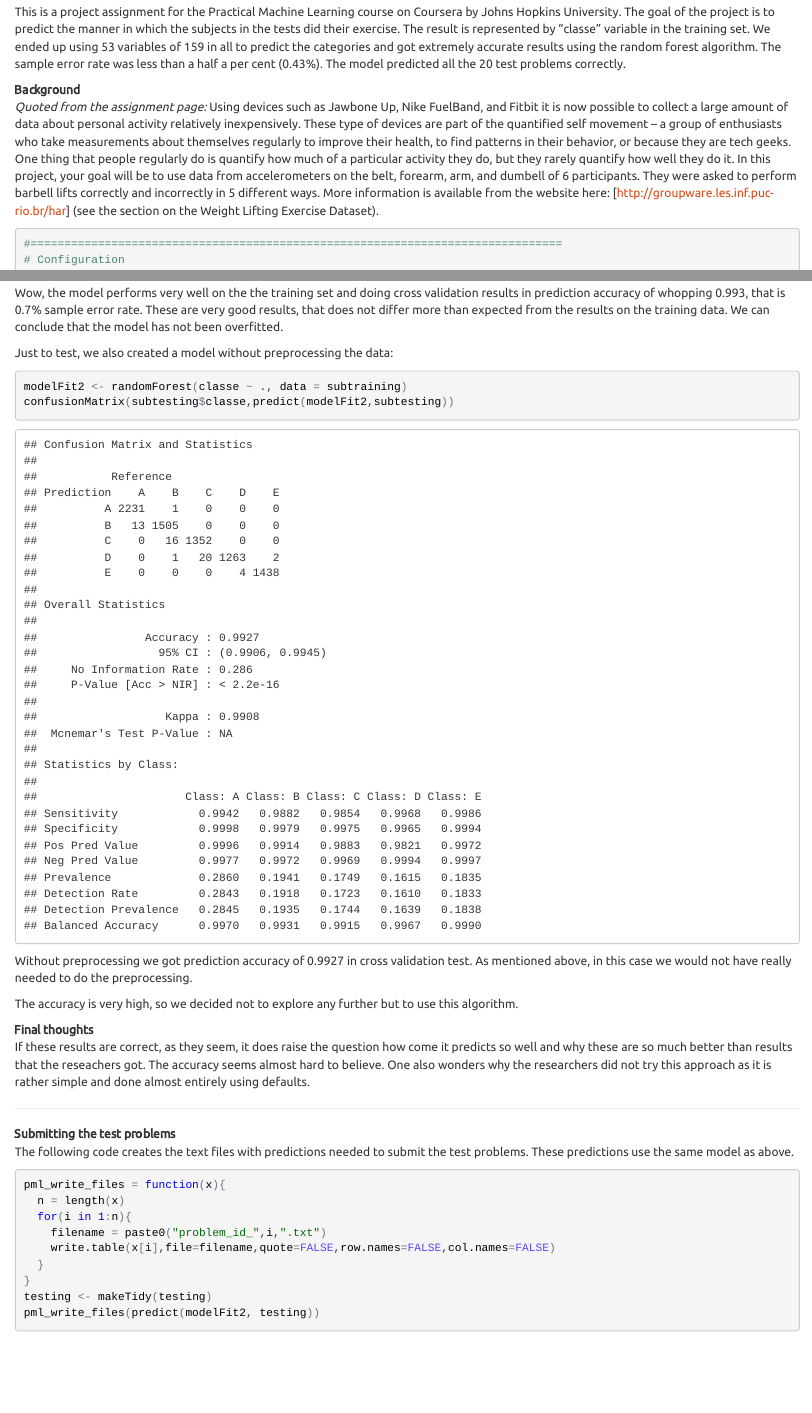
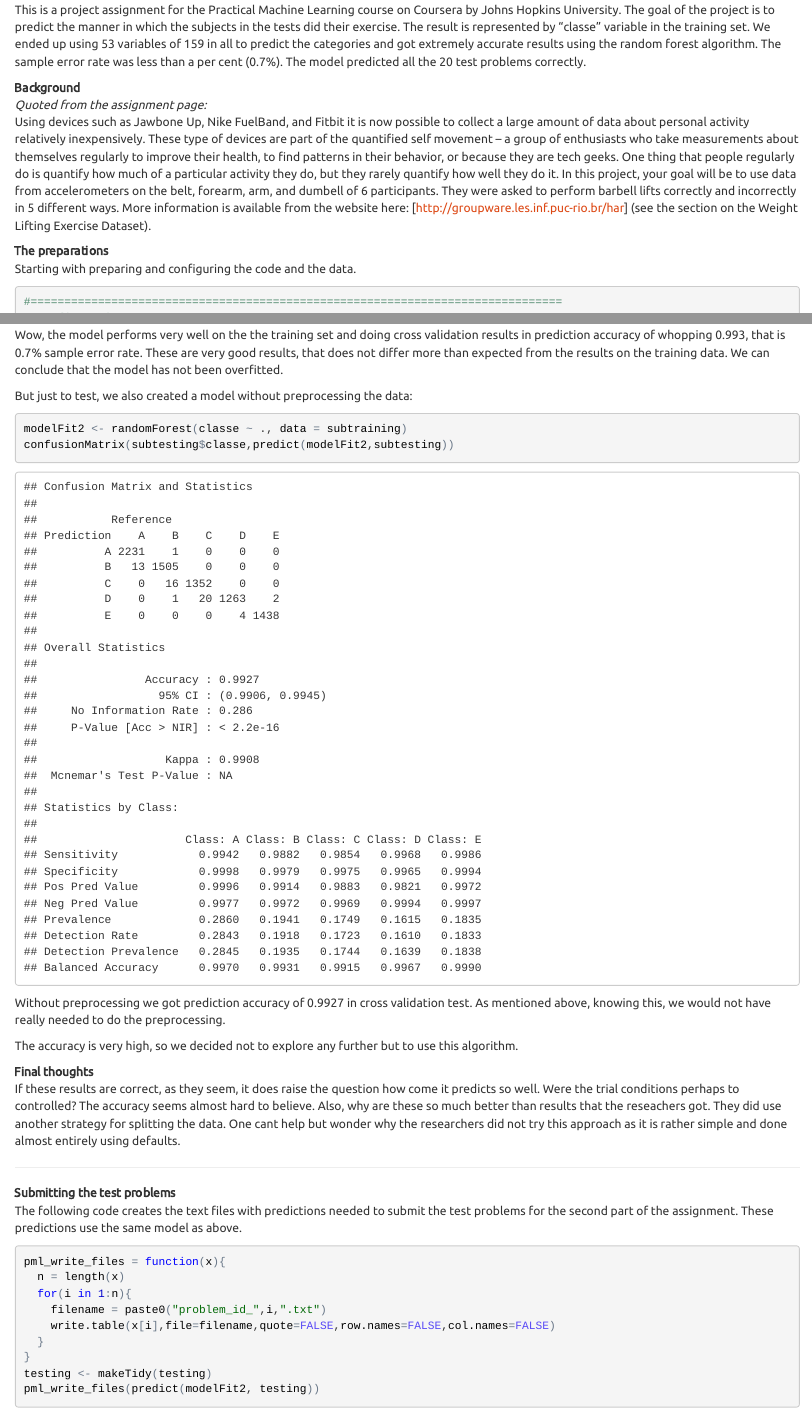
Before and after one commit to skallinen/practical-machine-learning, an R Markdown document (coursera-practical-machine-learning-project.Rmd): the page in a window 1100 px wide, from 170 px down before the commit and from 150 px down after it, so that both start at the same text, and a second part further down, joined at a grey line. The pictures show the output file coursera-practical-machine-learning-project.html that the author committed with the source, opened offline.

Commit message:
Edited the texts

````diff
--- a/coursera-practical-machine-learning-project.Rmd
+++ b/coursera-practical-machine-learning-project.Rmd
@@ -8,13 +8,15 @@ output:
     theme: united
 ---
 
-###Summary
-This is a project assignment for the Practical Machine Learning course on Coursera by Johns Hopkins University. The goal of the project is to predict the manner in which the subjects in the tests did their exercise. The result is represented by "classe" variable in the training set. We ended up using 53 variables of 159 in all to predict the categories and got extremely accurate results using the random forest algorithm. The sample error rate was less than a half a per cent (0.43%).  The model predicted all the 20 test problems correctly.
+**Summary**
+This is a project assignment for the Practical Machine Learning course on Coursera by Johns Hopkins University. The goal of the project is to predict the manner in which the subjects in the tests did their exercise. The result is represented by "classe" variable in the training set. We ended up using 53 variables of 159 in all to predict the categories and got extremely accurate results using the random forest algorithm. The sample error rate was less than a per cent (0.7%). The model predicted all the 20 test problems correctly.
 
 **Background**
-*Quoted from the assignment page:* Using devices such as Jawbone Up, Nike FuelBand, and Fitbit it is now possible to collect a large amount of data about personal activity relatively inexpensively. These type of devices are part of the quantified self movement – a group of enthusiasts who take measurements about themselves regularly to improve their health, to find patterns in their behavior, or because they are tech geeks. One thing that people regularly do is quantify how much of a particular activity they do, but they rarely quantify how well they do it. In this project, your goal will be to use data from accelerometers on the belt, forearm, arm, and dumbell of 6 participants. They were asked to perform barbell lifts correctly and incorrectly in 5 different ways. More information is available from the website here: [http://groupware.les.inf.puc-rio.br/har] (see the section on the Weight Lifting Exercise Dataset).
+*Quoted from the assignment page:*
+Using devices such as Jawbone Up, Nike FuelBand, and Fitbit it is now possible to collect a large amount of data about personal activity relatively inexpensively. These type of devices are part of the quantified self movement – a group of enthusiasts who take measurements about themselves regularly to improve their health, to find patterns in their behavior, or because they are tech geeks. One thing that people regularly do is quantify how much of a particular activity they do, but they rarely quantify how well they do it. In this project, your goal will be to use data from accelerometers on the belt, forearm, arm, and dumbell of 6 participants. They were asked to perform barbell lifts correctly and incorrectly in 5 different ways. More information is available from the website here: [http://groupware.les.inf.puc-rio.br/har] (see the section on the Weight Lifting Exercise Dataset).
 
-
+**The preparations**
+Starting with preparing and configuring the code and the data.
 
 ```{r, message=FALSE}
 
@@ -133,7 +138,7 @@ confusionMatrix(subtesting$classe,predict(modelFit1,testPC))
 
 Wow, the model performs very well on the the training set and doing cross validation results in prediction accuracy of whopping 0.993, that is 0.7% sample error rate. These are very good results, that does not differ more than expected from the results on the training data. We can conclude that the model has not been overfitted.
 
-Just to test, we also created a model without preprocessing the data:
+But just to test, we also created a model without preprocessing the data:
 
 
 ```{r}
@@ -141,18 +146,18 @@ modelFit2 <- randomForest(classe ~ ., data = subtraining)
 confusionMatrix(subtesting$classe,predict(modelFit2,subtesting))
 ```
 
-Without preprocessing we got prediction accuracy of 0.9927 in cross validation test. As mentioned above, in this case we would not have really needed to do the preprocessing.
+Without preprocessing we got prediction accuracy of 0.9927 in cross validation test. As mentioned above, knowing this, we would not have really needed to do the preprocessing.
 
 The accuracy is very high, so we decided not to explore any further but to use this algorithm.
 
 **Final thoughts**
-If these results are correct, as they seem, it does raise the question how come it predicts so well and why these are so much better than results that the reseachers got. The accuracy seems almost hard to believe. One also wonders why the researchers did not try this approach as it is rather simple and done almost entirely using defaults.
+If these results are correct, as they seem, it does raise the question how come it predicts so well. Were the trial conditions perhaps to controlled? The accuracy seems almost hard to believe. Also, why are these so much better than results that the reseachers got. They did use another strategy for splitting the data. One cant help but wonder why the researchers did not try this approach as it is rather simple and done almost entirely using defaults.
 
 
 ---
 
 **Submitting the test problems**
-The following code creates the text files with predictions needed to submit the test problems. These predictions use the same model as above.
+The following code creates the text files with predictions needed to submit the test problems for the second part of the assignment. These predictions use the same model as above.
 
 ```{r eval=FALSE}
 
````
Also changed, not shown: coursera-practical-machine-learning-project.html, coursera-practical-machine-learning-project.Rmd (15 more changed lines).
